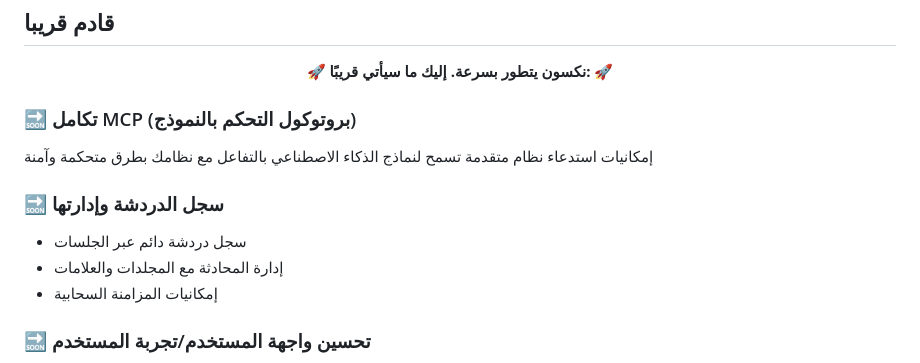
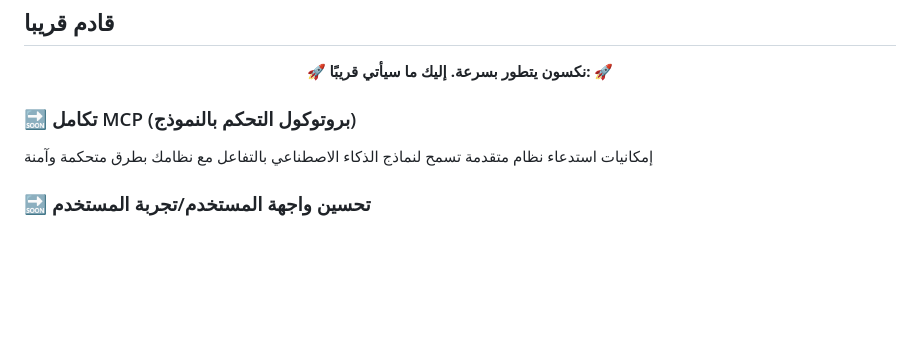
Before and after one commit to wisamidris77/nexon, a Markdown page: README.ar.md, the part around the change. Drawn GitHub-style; blank space fills up the shorter version.

```diff
--- a/README.ar.md
+++ b/README.ar.md
@@ -63,11 +63,6 @@
 ### 🔜 تكامل MCP (بروتوكول التحكم بالنموذج)
 إمكانيات استدعاء نظام متقدمة تسمح لنماذج الذكاء الاصطناعي بالتفاعل مع نظامك بطرق متحكمة وآمنة
 
-### 🔜 سجل الدردشة وإدارتها
-- سجل دردشة دائم عبر الجلسات
-- إدارة المحادثة مع المجلدات والعلامات
-- إمكانيات المزامنة السحابية
-
 ### 🔜 تحسين واجهة المستخدم/تجربة المستخدم
 - سمات وتخطيطات قابلة للتخصيص
 - رسوم متحركة وانتقالات
```
Also changed, not shown: README.md (+0 -5 lines), README.zh.md (+0 -5 lines).
